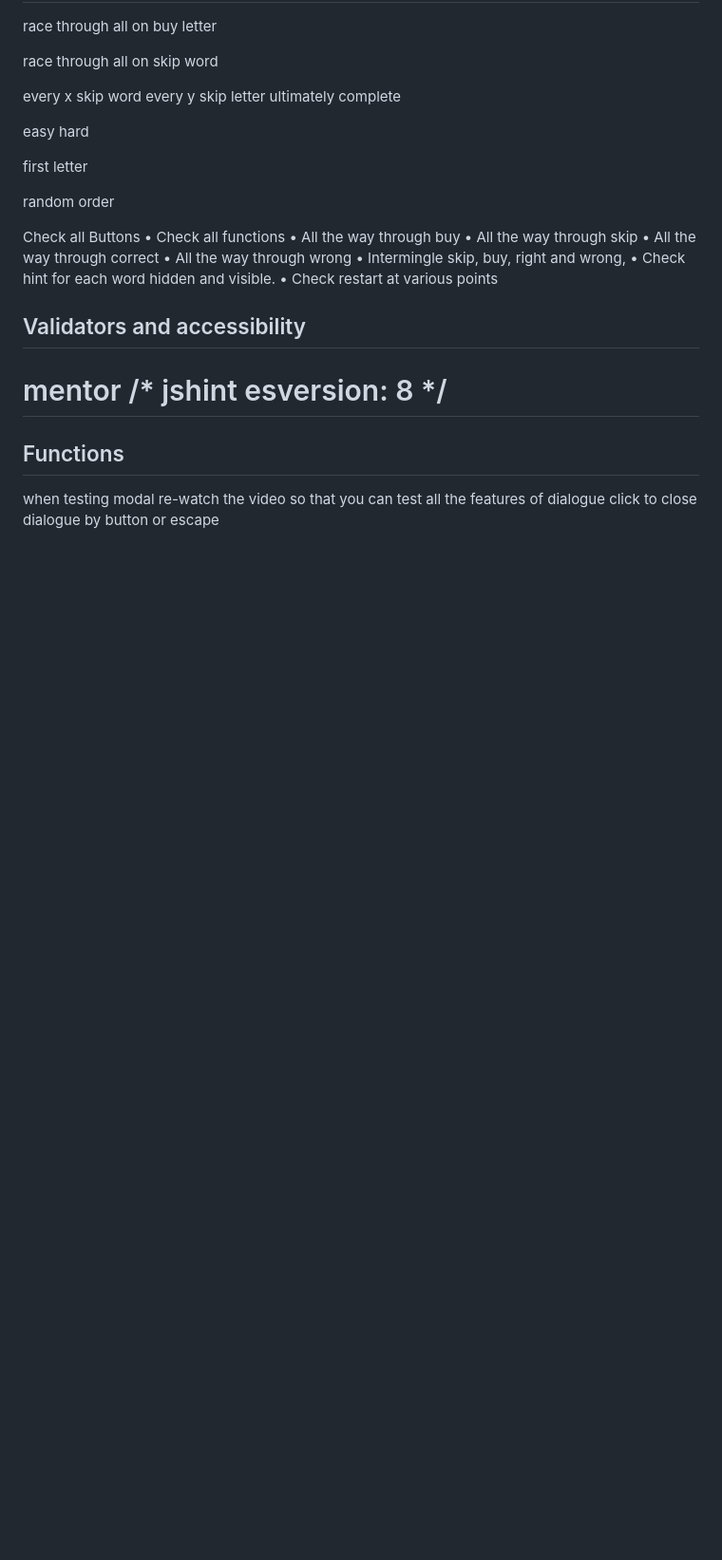
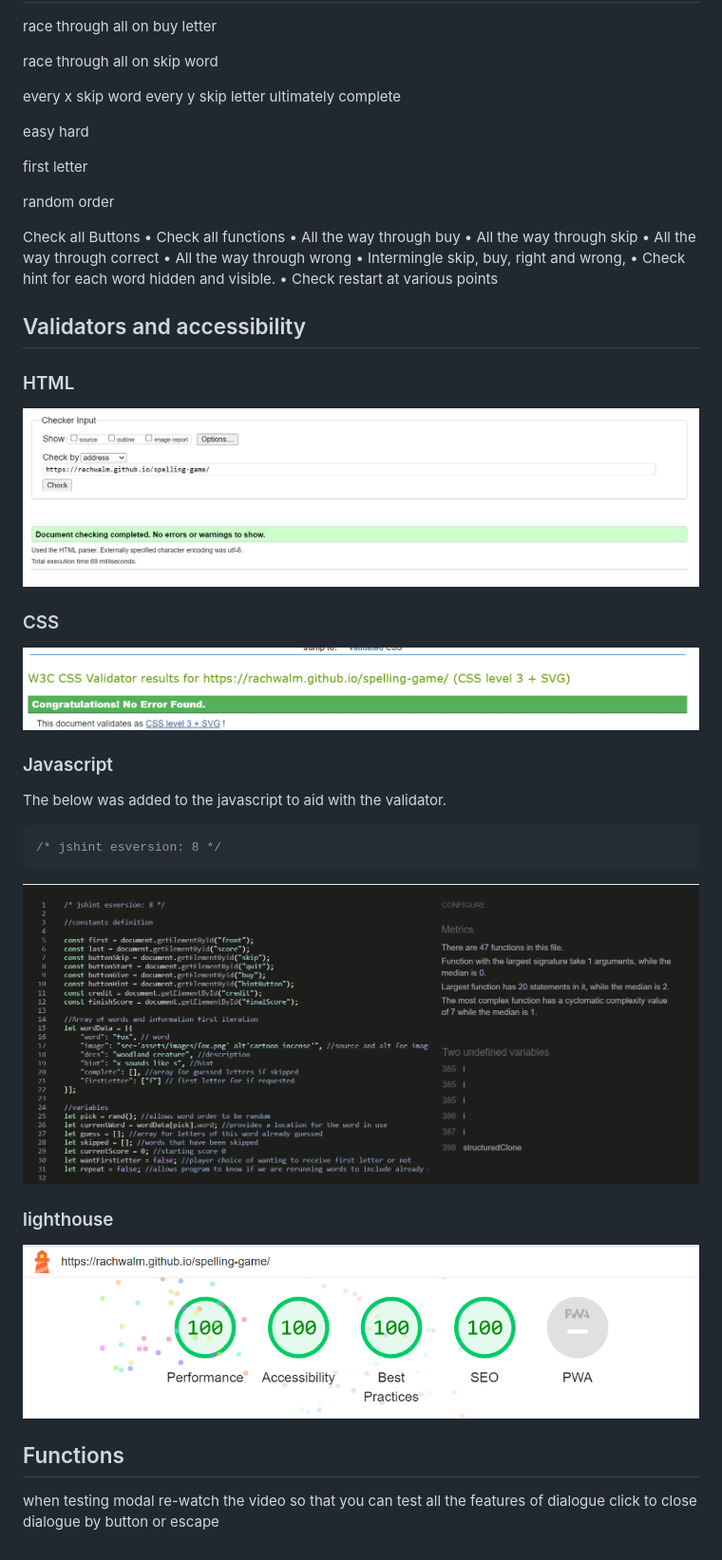
Before and after one commit to RachWalm/spelling-game, a Markdown page: TESTING.md, the part around the change printed below. Shown: that part at 95% size. Drawn GitHub-style; pictures changed too: documents/CSS.png (added), documents/html.png (added), documents/javascript.png (added); blank space fills up the shorter version.

````diff
--- a/TESTING.md
+++ b/TESTING.md
@@ -42,7 +42,28 @@ Check all Buttons
 
 ## Validators and accessibility
 
-# mentor /* jshint esversion: 8 */
+### HTML
+
+![html](documents/html.png)
+
+### CSS
+
+![css](documents/CSS.png)
+
+### Javascript
+
+The below was added to the javascript to aid with the validator.
+
+```JS
+/* jshint esversion: 8 */
+```
+
+![javascript](documents/javascript.png)
+
+### lighthouse
+
+![lighthouse](documents/lighthouse.png)
+
 
 ## Functions
 
````
Also changed, not shown: other parts of TESTING.md (+6 -6 lines), 1 other file.
